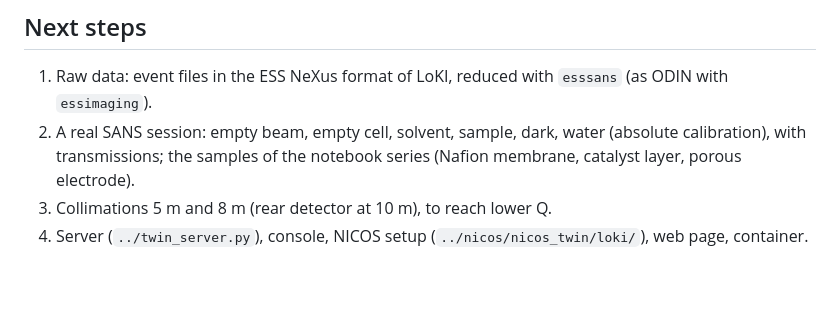
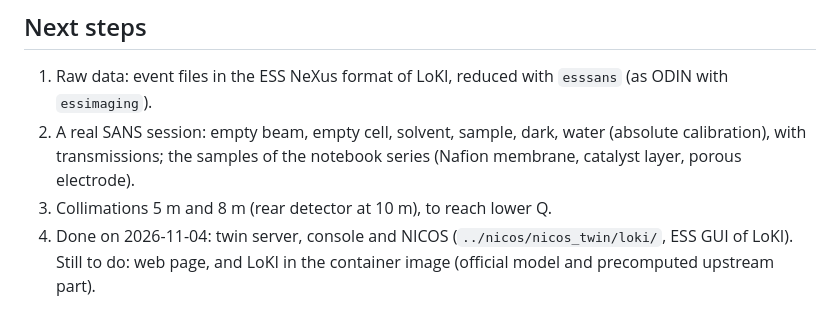
Before and after one commit to aglaenze/access-digital-twins, a Markdown page: loki/README.md, the part around the change. Drawn GitHub-style; blank space fills up the shorter version.

```diff
--- a/loki/README.md
+++ b/loki/README.md
@@ -65,4 +65,5 @@ notebook series.
 2. A real SANS session: empty beam, empty cell, solvent, sample, dark, water (absolute calibration), with
    transmissions; the samples of the notebook series (Nafion membrane, catalyst layer, porous electrode).
 3. Collimations 5 m and 8 m (rear detector at 10 m), to reach lower Q.
-4. Server (`../twin_server.py`), console, NICOS setup (`../nicos/nicos_twin/loki/`), web page, container.
+4. Done on 2026-11-04: twin server, console and NICOS (`../nicos/nicos_twin/loki/`, ESS GUI of LoKI). Still to do:
+   web page, and LoKI in the container image (official model and precomputed upstream part).
```
Also changed, not shown: container/README.md (+4 -2 lines), odin/README.md (+6 -4 lines), odin/figures/twin_chain.png, 2 other files.
